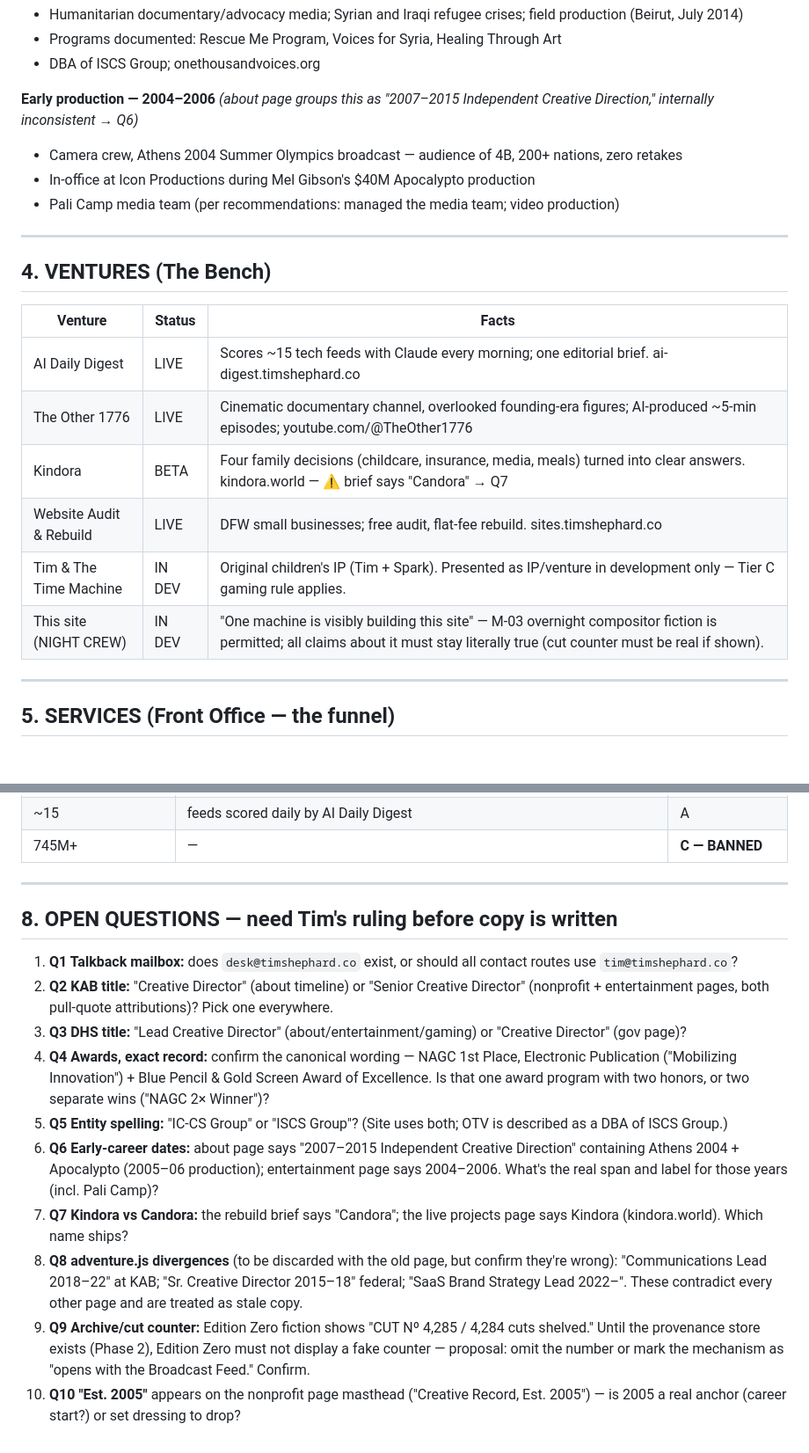
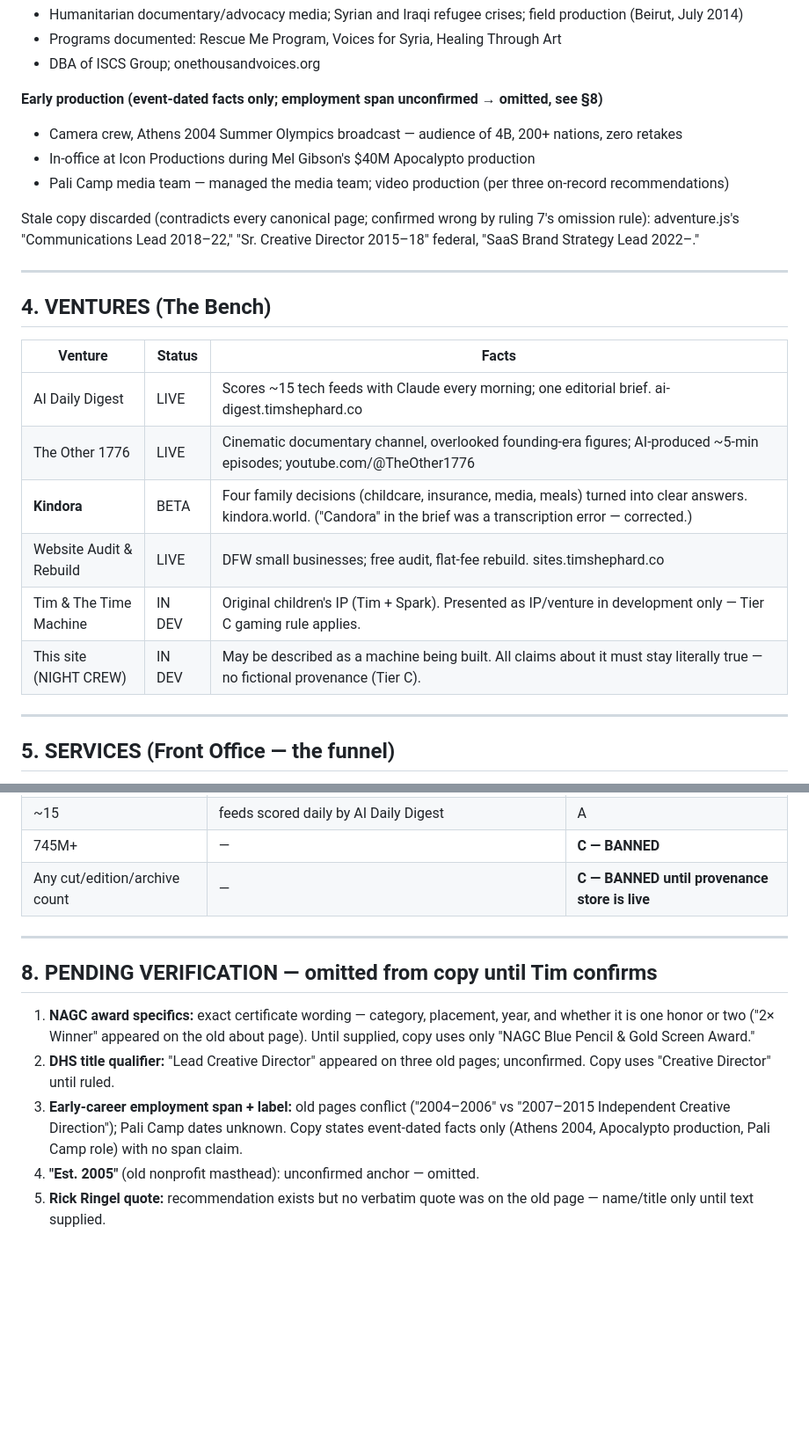
Before and after one commit to timshephard-create/timshephard-portfolio, a Markdown page: handoff/FACTS.md, 2 parts joined by grey strips. Shown at 88% size. Rendered like a GitHub page; blank space fills up the shorter version.

```diff
--- a/handoff/FACTS.md
+++ b/handoff/FACTS.md
@@ -77,10 +77,12 @@ Canonical = about/work pages (most recently corrected). Conflicts listed in §8.
 - Programs documented: Rescue Me Program, Voices for Syria, Healing Through Art
 - DBA of ISCS Group; onethousandvoices.org
 
-**Early production — 2004–2006** *(about page groups this as "2007–2015 Independent Creative Direction," internally inconsistent → Q6)*
+**Early production (event-dated facts only; employment span unconfirmed → omitted, see §8)**
 - Camera crew, Athens 2004 Summer Olympics broadcast — audience of 4B, 200+ nations, zero retakes
 - In-office at Icon Productions during Mel Gibson's $40M Apocalypto production
-- Pali Camp media team (per recommendations: managed the media team; video production)
+- Pali Camp media team — managed the media team; video production (per three on-record recommendations)
+
+Stale copy discarded (contradicts every canonical page; confirmed wrong by ruling 7's omission rule): adventure.js's "Communications Lead 2018–22," "Sr. Creative Director 2015–18" federal, "SaaS Brand Strategy Lead 2022–."
 
 ---
 
@@ -90,10 +92,10 @@ Canonical = about/work pages (most recently corrected). Conflicts listed in §8.
 |---|---|---|
 | AI Daily Digest | LIVE | Scores ~15 tech feeds with Claude every morning; one editorial brief. ai-digest.timshephard.co |
 | The Other 1776 | LIVE | Cinematic documentary channel, overlooked founding-era figures; AI-produced ~5-min episodes; youtube.com/@TheOther1776 |
-| Kindora | BETA | Four family decisions (childcare, insurance, media, meals) turned into clear answers. kindora.world — ⚠️ brief says "Candora" → Q7 |
+| **Kindora** | BETA | Four family decisions (childcare, insurance, media, meals) turned into clear answers. kindora.world. ("Candora" in the brief was a transcription error — corrected.) |
 | Website Audit & Rebuild | LIVE | DFW small businesses; free audit, flat-fee rebuild. sites.timshephard.co |
 | Tim & The Time Machine | IN DEV | Original children's IP (Tim + Spark). Presented as IP/venture in development only — Tier C gaming rule applies. |
-| This site (NIGHT CREW) | IN DEV | "One machine is visibly building this site" — M-03 overnight compositor fiction is permitted; all claims about it must stay literally true (cut counter must be real if shown). |
+| This site (NIGHT CREW) | IN DEV | May be described as a machine being built. All claims about it must stay literally true — no fictional provenance (Tier C). |
 
 ---
 
@@ -144,18 +146,14 @@ Tim's own pull quotes (usable, first person):
 | 2014–2022 / 8 years | One Thousand Voices span | A |
 | ~15 | feeds scored daily by AI Daily Digest | A |
 | 745M+ | — | **C — BANNED** |
+| Any cut/edition/archive count | — | **C — BANNED until provenance store is live** |
 
 ---
 
-## 8. OPEN QUESTIONS — need Tim's ruling before copy is written
+## 8. PENDING VERIFICATION — omitted from copy until Tim confirms
 
-1. **Q1 Talkback mailbox:** does `desk@timshephard.co` exist, or should all contact routes use `tim@timshephard.co`?
-2. **Q2 KAB title:** "Creative Director" (about timeline) or "Senior Creative Director" (nonprofit + entertainment pages, both pull-quote attributions)? Pick one everywhere.
-3. **Q3 DHS title:** "Lead Creative Director" (about/entertainment/gaming) or "Creative Director" (gov page)?
-4. **Q4 Awards, exact record:** confirm the canonical wording — NAGC 1st Place, Electronic Publication ("Mobilizing Innovation") + Blue Pencil & Gold Screen Award of Excellence. Is that one award program with two honors, or two separate wins ("NAGC 2× Winner")?
-5. **Q5 Entity spelling:** "IC-CS Group" or "ISCS Group"? (Site uses both; OTV is described as a DBA of ISCS Group.)
-6. **Q6 Early-career dates:** about page says "2007–2015 Independent Creative Direction" containing Athens 2004 + Apocalypto (2005–06 production); entertainment page says 2004–2006. What's the real span and label for those years (incl. Pali Camp)?
-7. **Q7 Kindora vs Candora:** the rebuild brief says "Candora"; the live projects page says Kindora (kindora.world). Which name ships?
-8. **Q8 adventure.js divergences** (to be discarded with the old page, but confirm they're wrong): "Communications Lead 2018–22" at KAB; "Sr. Creative Director 2015–18" federal; "SaaS Brand Strategy Lead 2022–". These contradict every other page and are treated as stale copy.
-9. **Q9 Archive/cut counter:** Edition Zero fiction shows "CUT Nº 4,285 / 4,284 cuts shelved." Until the provenance store exists (Phase 2), Edition Zero must not display a fake counter — proposal: omit the number or mark the mechanism as "opens with the Broadcast Feed." Confirm.
-10. **Q10 "Est. 2005"** appears on the nonprofit page masthead ("Creative Record, Est. 2005") — is 2005 a real anchor (career start?) or set dressing to drop?
+1. **NAGC award specifics:** exact certificate wording — category, placement, year, and whether it is one honor or two ("2× Winner" appeared on the old about page). Until supplied, copy uses only "NAGC Blue Pencil & Gold Screen Award."
+2. **DHS title qualifier:** "Lead Creative Director" appeared on three old pages; unconfirmed. Copy uses "Creative Director" until ruled.
+3. **Early-career employment span + label:** old pages conflict ("2004–2006" vs "2007–2015 Independent Creative Direction"); Pali Camp dates unknown. Copy states event-dated facts only (Athens 2004, Apocalypto production, Pali Camp role) with no span claim.
+4. **"Est. 2005"** (old nonprofit masthead): unconfirmed anchor — omitted.
+5. **Rick Ringel quote:** recommendation exists but no verbatim quote was on the old page — name/title only until text supplied.
```
Also changed, not shown: other parts of handoff/FACTS.md (+15 -15 lines), CLAUDE.md (added, +11 -0 lines), handoff/timshephard-adaptive-rebuild-brief.md (+1 -1 lines).
